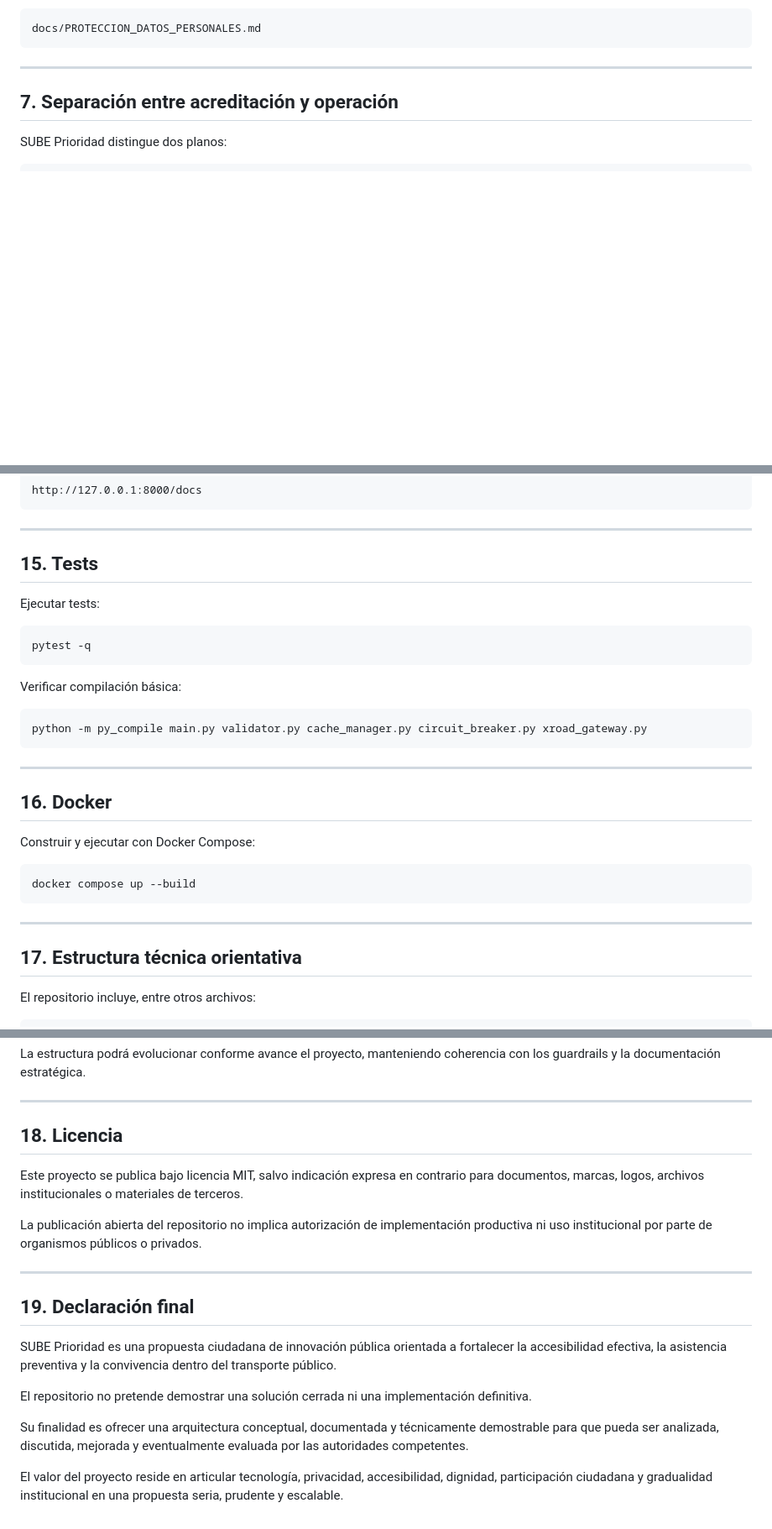
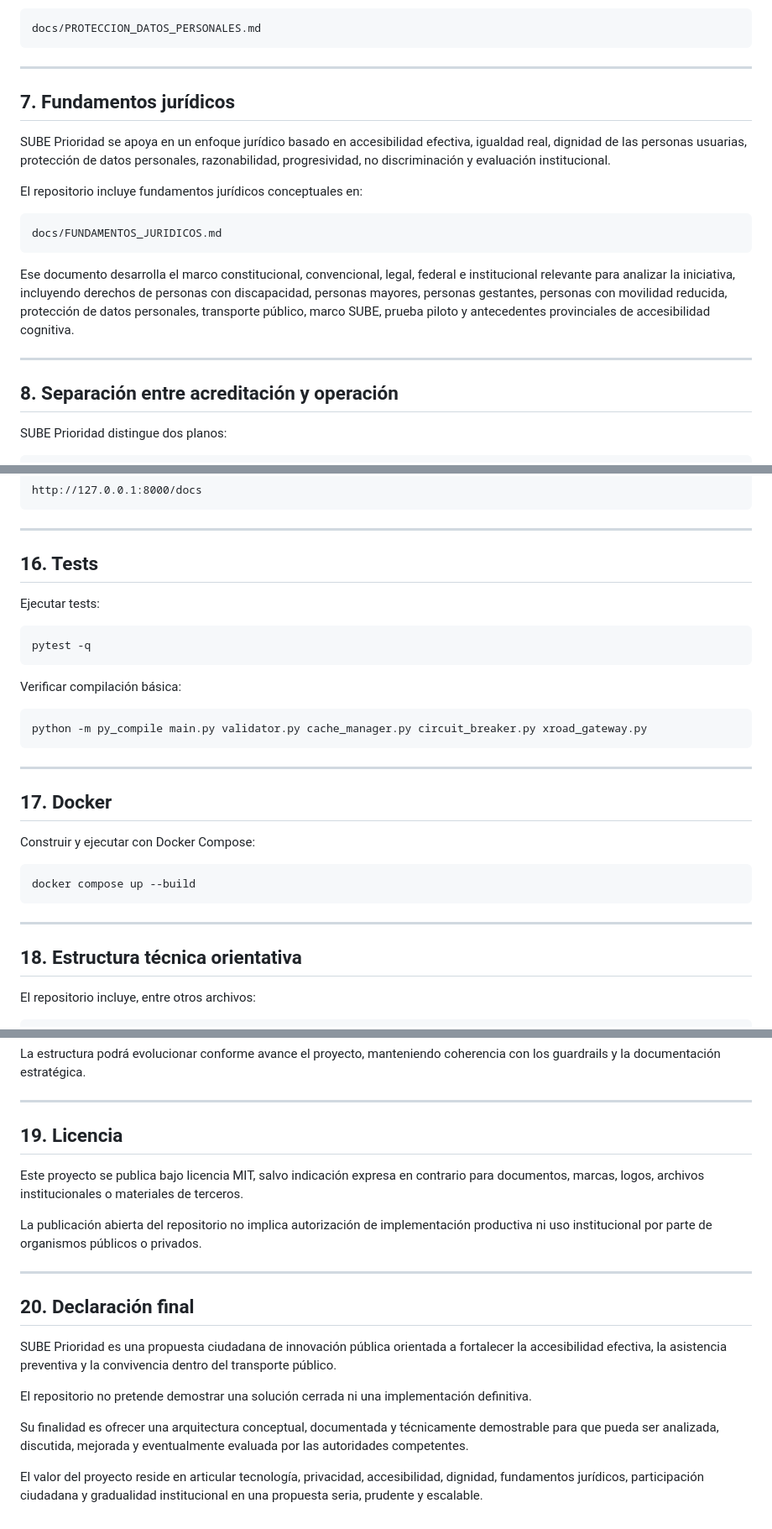
Before and after one commit to SUBEPRIORIDAD/sube-prioridad, a Markdown page: README.md, 3 parts joined by grey strips. Shown at 84% size. Drawn GitHub-style; blank space fills up the shorter version.

Commit message:
Revise legal foundations and update section numbers
Updated legal foundations section and adjusted section numbering in README.

````diff
--- a/README.md
+++ b/README.md
@@ -137,7 +138,21 @@ docs/PROTECCION_DATOS_PERSONALES.md
 
 ---
 
-## 7. Separación entre acreditación y operación
+## 7. Fundamentos jurídicos
+
+SUBE Prioridad se apoya en un enfoque jurídico basado en accesibilidad efectiva, igualdad real, dignidad de las personas usuarias, protección de datos personales, razonabilidad, progresividad, no discriminación y evaluación institucional.
+
+El repositorio incluye fundamentos jurídicos conceptuales en:
+
+```text
+docs/FUNDAMENTOS_JURIDICOS.md
+```
+
+Ese documento desarrolla el marco constitucional, convencional, legal, federal e institucional relevante para analizar la iniciativa, incluyendo derechos de personas con discapacidad, personas mayores, personas gestantes, personas con movilidad reducida, protección de datos personales, transporte público, marco SUBE, prueba piloto y antecedentes provinciales de accesibilidad cognitiva.
+
+---
+
+## 8. Separación entre acreditación y operación
 
 SUBE Prioridad distingue dos planos:
 
@@ -309,7 +325,7 @@ http://127.0.0.1:8000/docs
 
 ---
 
-## 15. Tests
+## 16. Tests
 
 Ejecutar tests:
 
@@ -325,7 +341,7 @@ python -m py_compile main.py validator.py cache_manager.py circuit_breaker.py xr
 
 ---
 
-## 16. Docker
+## 17. Docker
 
 Construir y ejecutar con Docker Compose:
 
@@ -335,7 +351,7 @@ docker compose up --build
 
 ---
 
-## 17. Estructura técnica orientativa
+## 18. Estructura técnica orientativa
 
 El repositorio incluye, entre otros archivos:
 
@@ -358,7 +374,7 @@ La estructura podrá evolucionar conforme avance el proyecto, manteniendo cohere
 
 ---
 
-## 18. Licencia
+## 19. Licencia
 
 Este proyecto se publica bajo licencia MIT, salvo indicación expresa en contrario para documentos, marcas, logos, archivos institucionales o materiales de terceros.
 
@@ -366,7 +382,7 @@ La publicación abierta del repositorio no implica autorización de implementaci
 
 ---
 
-## 19. Declaración final
+## 20. Declaración final
 
 SUBE Prioridad es una propuesta ciudadana de innovación pública orientada a fortalecer la accesibilidad efectiva, la asistencia preventiva y la convivencia dentro del transporte público.
 
@@ -374,4 +390,4 @@ El repositorio no pretende demostrar una solución cerrada ni una implementació
 
 Su finalidad es ofrecer una arquitectura conceptual, documentada y técnicamente demostrable para que pueda ser analizada, discutida, mejorada y eventualmente evaluada por las autoridades competentes.
 
-El valor del proyecto reside en articular tecnología, privacidad, accesibilidad, dignidad, participación ciudadana y gradualidad institucional en una propuesta seria, prudente y escalable.
+El valor del proyecto reside en articular tecnología, privacidad, accesibilidad, dignidad, fundamentos jurídicos, participación ciudadana y gradualidad institucional en una propuesta seria, prudente y escalable.
````
Also changed, not shown: other parts of README.md (+10 -8 lines).
